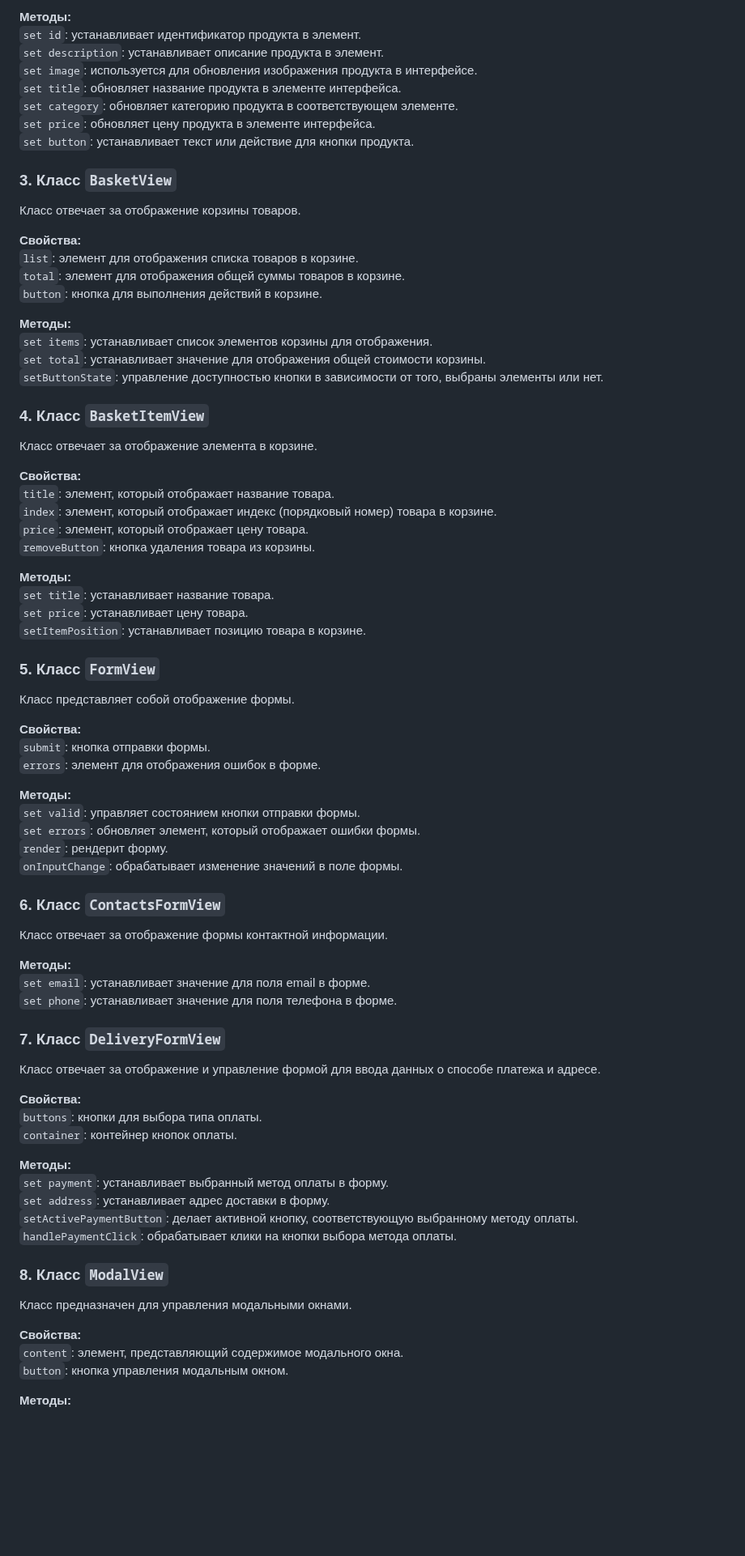
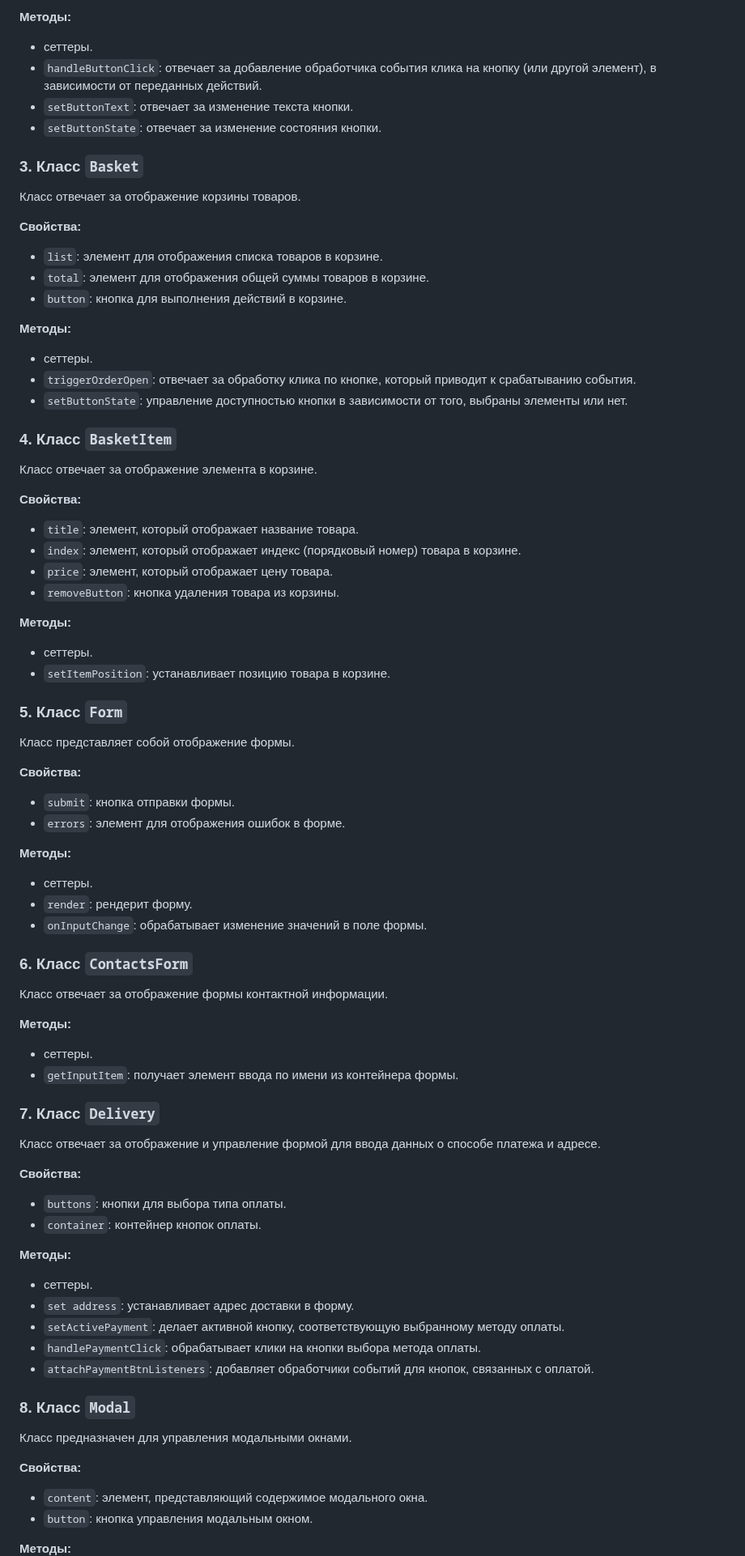
Before and after one commit to demienera/web-larek-frontend, a Markdown page: README.md, the part around one of its changes. Shown at 81% size. Rendered like a GitHub page; blank space fills up the shorter version.

````diff
--- a/README.md
+++ b/README.md
@@ -198,84 +193,81 @@ yarn build
 
 **Методы:**
-```set id```: устанавливает идентификатор продукта в элемент.
-```set description```: устанавливает описание продукта в элемент.
-```set image```: используется для обновления изображения продукта в интерфейсе.
-```set title```: обновляет название продукта в элементе интерфейса.
-```set category```: обновляет категорию продукта в соответствующем элементе.
-```set price```: обновляет цену продукта в элементе интерфейса.
-```set button```: устанавливает текст или действие для кнопки продукта.
+- сеттеры.
+- ```handleButtonClick```: отвечает за добавление обработчика события клика на кнопку (или другой элемент), в зависимости от переданных действий.
+- ```setButtonText```: отвечает за изменение текста кнопки.
+- ```setButtonState```: отвечает за изменение состояния кнопки.
 
-### 3. Класс ```BasketView```
+
+### 3. Класс ```Basket```
 
 Класс отвечает за отображение корзины товаров.
 
 **Свойства:**
-```list```: элемент для отображения списка товаров в корзине.
-```total```: элемент для отображения общей суммы товаров в корзине.
-```button```: кнопка для выполнения действий в корзине.
+- ```list```: элемент для отображения списка товаров в корзине.
+- ```total```: элемент для отображения общей суммы товаров в корзине.
+- ```button```: кнопка для выполнения действий в корзине.
 
 **Методы:**
-```set items```: устанавливает список элементов корзины для отображения.
-```set total```: устанавливает значение для отображения общей стоимости корзины.
-```setButtonState```: управление доступностью кнопки в зависимости от того, выбраны элементы или нет.
+- сеттеры.
+- ```triggerOrderOpen```: отвечает за обработку клика по кнопке, который приводит к срабатыванию события.
+- ```setButtonState```: управление доступностью кнопки в зависимости от того, выбраны элементы или нет.
 
-### 4. Класс ```BasketItemView```
+### 4. Класс ```BasketItem```
 
 Класс отвечает за отображение элемента в корзине.
 
 **Свойства:**
-```title```: элемент, который отображает название товара.
-```index```: элемент, который отображает индекс (порядковый номер) товара в корзине.
-```price```: элемент, который отображает цену товара.
-```removeButton```: кнопка удаления товара из корзины.
+- ```title```: элемент, который отображает название товара.
+- ```index```: элемент, который отображает индекс (порядковый номер) товара в корзине.
+- ```price```: элемент, который отображает цену товара.
+- ```removeButton```: кнопка удаления товара из корзины.
 
 **Методы:**
-```set title```: устанавливает название товара.
-```set price```: устанавливает цену товара.
-```setItemPosition```: устанавливает позицию товара в корзине.
+- сеттеры.
+- ```setItemPosition```: устанавливает позицию товара в корзине.
 
-### 5. Класс ```FormView```
+### 5. Класс ```Form```
 
 Класс представляет собой отображение формы.
 
 **Свойства:**
-```submit```: кнопка отправки формы.
-```errors```: элемент для отображения ошибок в форме.
+- ```submit```: кнопка отправки формы.
+- ```errors```: элемент для отображения ошибок в форме.
 
 **Методы:**
-```set valid```: управляет состоянием кнопки отправки формы.
-```set errors```: обновляет элемент, который отображает ошибки формы.
-```render```: рендерит форму.
-```onInputChange```: обрабатывает изменение значений в поле формы.
+- сеттеры.
+- ```render```: рендерит форму.
+- ```onInputChange```: обрабатывает изменение значений в поле формы.
 
-### 6. Класс ```ContactsFormView```
+### 6. Класс ```ContactsForm```
 
 Класс отвечает за отображение формы контактной информации.
 
 **Методы:**
-```set email```: устанавливает значение для поля email в форме.
-```set phone```: устанавливает значение для поля телефона в форме.
+- сеттеры.
+- ```getInputItem```: получает элемент ввода по имени из контейнера формы.
 
-### 7. Класс ```DeliveryFormView```
+### 7. Класс ```Delivery```
 
 Класс отвечает за отображение и управление формой для ввода данных о способе платежа и адресе.
 
 **Свойства:**
-```buttons```: кнопки для выбора типа оплаты.
-```container```: контейнер кнопок оплаты.
+- ```buttons```: кнопки для выбора типа оплаты.
+- ```container```: контейнер кнопок оплаты.
 
 **Методы:**
-```set payment```: устанавливает выбранный метод оплаты в форму.
-```set address```: устанавливает адрес доставки в форму.
-```setActivePaymentButton```: делает активной кнопку, соответствующую выбранному методу оплаты.
-```handlePaymentClick```: обрабатывает клики на кнопки выбора метода оплаты.
+- сеттеры.
+- ```set address```: устанавливает адрес доставки в форму.
+- ```setActivePayment```: делает активной кнопку, соответствующую выбранному методу оплаты.
+- ```handlePaymentClick```: обрабатывает клики на кнопки выбора метода оплаты.
+- ```attachPaymentBtnListeners```: добавляет обработчики событий для кнопок, связанных с оплатой.
 
-### 8. Класс ```ModalView```
+### 8. Класс ```Modal```
 
 Класс предназначен для управления модальными окнами.
 
 **Свойства:**
-```content```: элемент, представляющий содержимое модального окна.
-```button```: кнопка управления модальным окном.
+- ```content```: элемент, представляющий содержимое модального окна.
+- ```button```: кнопка управления модальным окном.
 
 **Методы:**
````
Also changed, not shown: other parts of README.md (+101 -101 lines).
